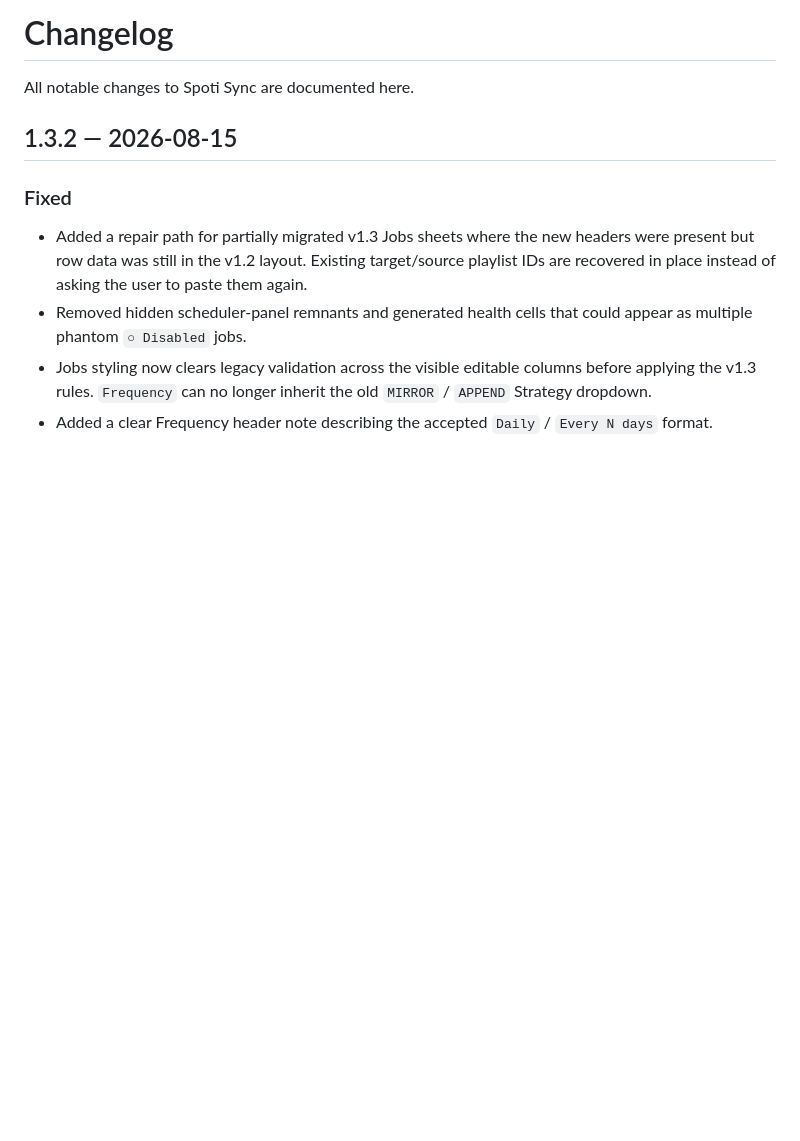
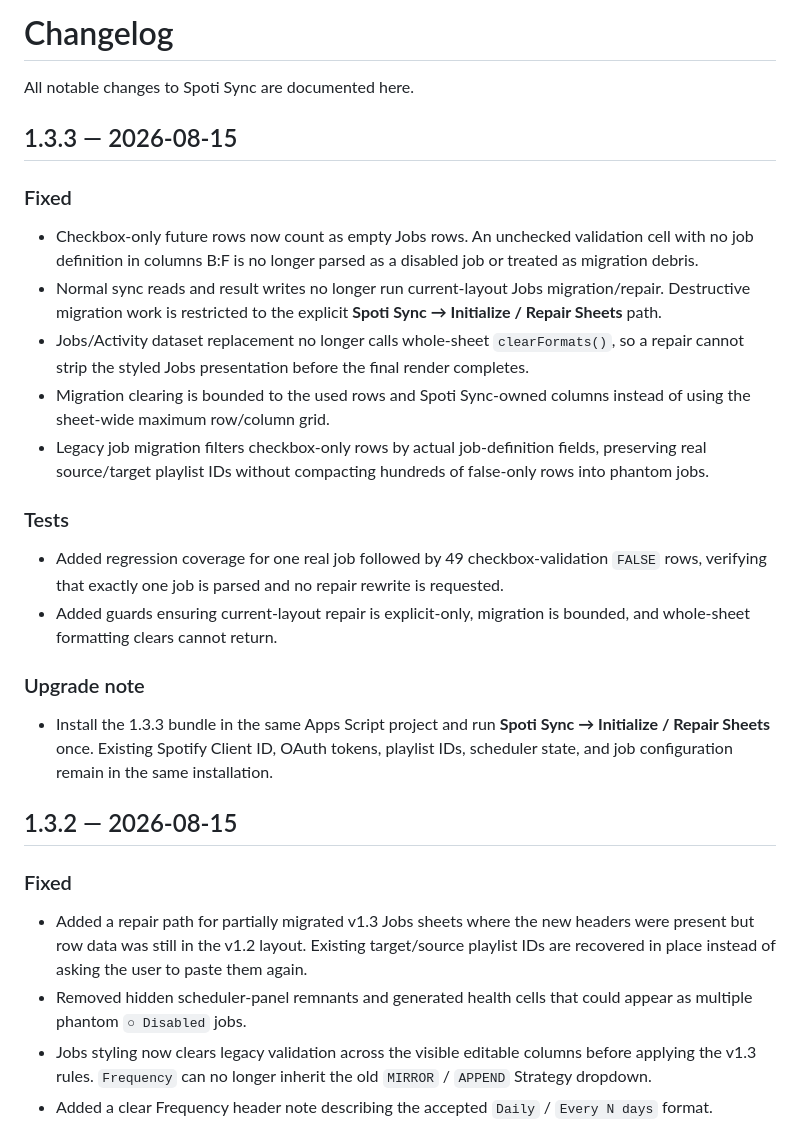
Before and after one commit to 11sid11/Spoti-sync, a Markdown page: CHANGELOG.md, the part around the change. Rendered like a GitHub page; blank space fills up the shorter version.

Commit message:
docs: document Jobs formatting-loop hotfix

```diff
--- a/CHANGELOG.md
+++ b/CHANGELOG.md
@@ -1,6 +1,25 @@
 # Changelog
 
 All notable changes to Spoti Sync are documented here.
+
+## 1.3.3 — 2026-08-15
+
+### Fixed
+
+- Checkbox-only future rows now count as empty Jobs rows. An unchecked validation cell with no job definition in columns B:F is no longer parsed as a disabled job or treated as migration debris.
+- Normal sync reads and result writes no longer run current-layout Jobs migration/repair. Destructive migration work is restricted to the explicit **Spoti Sync → Initialize / Repair Sheets** path.
+- Jobs/Activity dataset replacement no longer calls whole-sheet `clearFormats()`, so a repair cannot strip the styled Jobs presentation before the final render completes.
+- Migration clearing is bounded to the used rows and Spoti Sync-owned columns instead of using the sheet-wide maximum row/column grid.
+- Legacy job migration filters checkbox-only rows by actual job-definition fields, preserving real source/target playlist IDs without compacting hundreds of false-only rows into phantom jobs.
+
+### Tests
+
+- Added regression coverage for one real job followed by 49 checkbox-validation `FALSE` rows, verifying that exactly one job is parsed and no repair rewrite is requested.
+- Added guards ensuring current-layout repair is explicit-only, migration is bounded, and whole-sheet formatting clears cannot return.
+
+### Upgrade note
+
+- Install the 1.3.3 bundle in the same Apps Script project and run **Spoti Sync → Initialize / Repair Sheets** once. Existing Spotify Client ID, OAuth tokens, playlist IDs, scheduler state, and job configuration remain in the same installation.
 
 ## 1.3.2 — 2026-08-15
 
```
